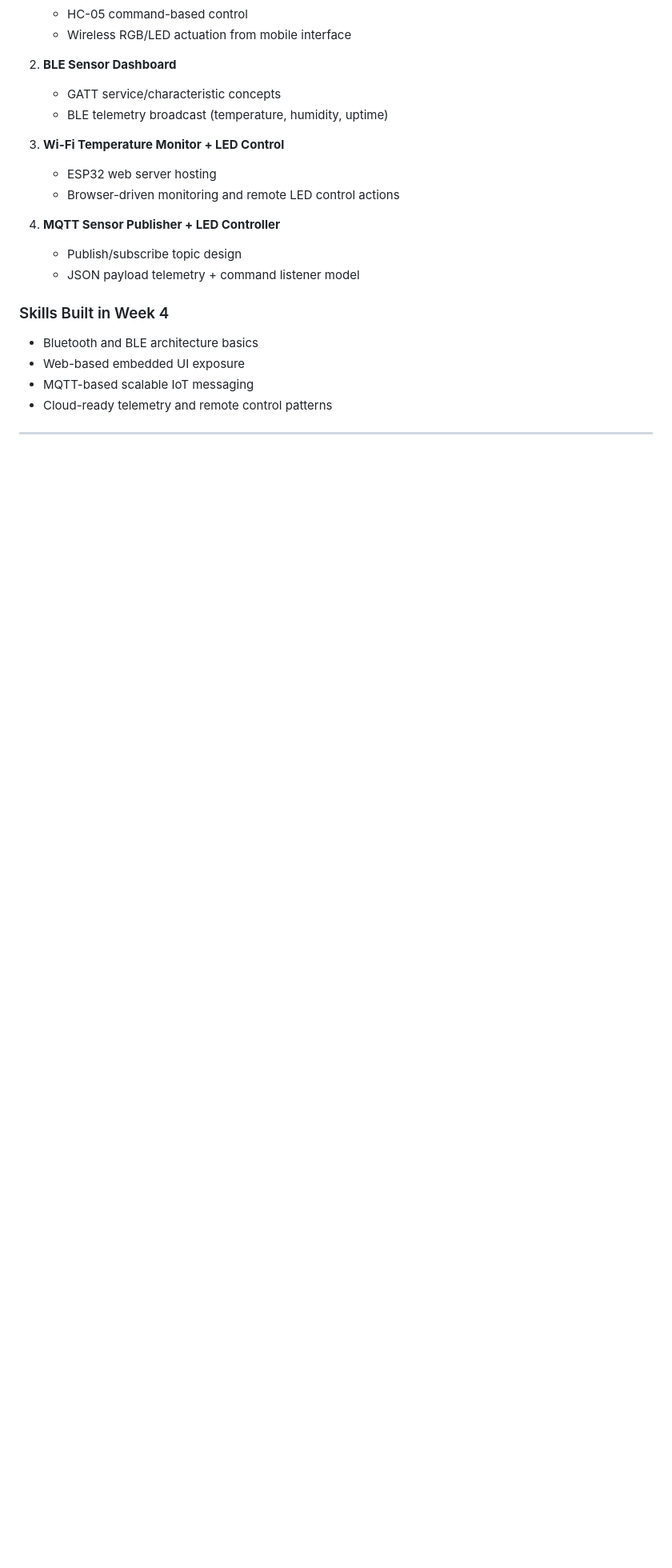
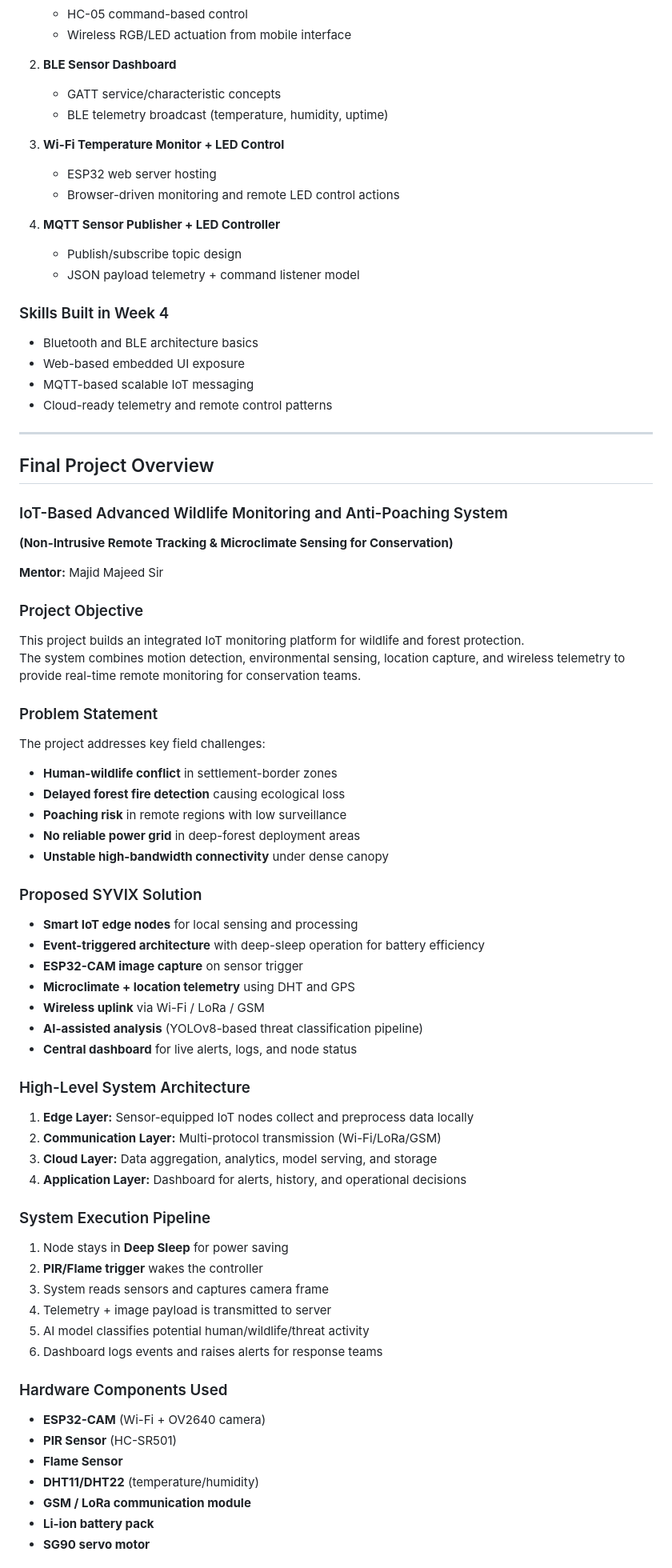
Before and after one commit to apoorvshivam807/iot-summer-school-2026, a Markdown page: README.md, the part around one of its changes. Shown at 80% size. Drawn GitHub-style; blank space fills up the shorter version.

Commit message:
Add project overview for wildlife monitoring system
Added an overview of the IoT-Based Advanced Wildlife Monitoring and Anti-Poaching System project, including objectives, problem statements, proposed solutions, system architecture, execution pipeline, hardware components, and current development status.

```diff
--- a/README.md
+++ b/README.md
@@ -203,3 +203,55 @@ Week 4 focused on wireless device control, dashboard interfaces, and message-bro
 - Cloud-ready telemetry and remote control patterns
 
 ---
+## Final Project Overview
+
+### IoT-Based Advanced Wildlife Monitoring and Anti-Poaching System
+**(Non-Intrusive Remote Tracking & Microclimate Sensing for Conservation)**
+
+
+**Mentor:** Majid Majeed Sir
+
+### Project Objective
+This project builds an integrated IoT monitoring platform for wildlife and forest protection.
+The system combines motion detection, environmental sensing, location capture, and wireless telemetry to provide real-time remote monitoring for conservation teams.
+
+### Problem Statement
+The project addresses key field challenges:
+- **Human-wildlife conflict** in settlement-border zones
+- **Delayed forest fire detection** causing ecological loss
+- **Poaching risk** in remote regions with low surveillance
+- **No reliable power grid** in deep-forest deployment areas
+- **Unstable high-bandwidth connectivity** under dense canopy
+
+### Proposed SYVIX Solution
+- **Smart IoT edge nodes** for local sensing and processing
+- **Event-triggered architecture** with deep-sleep operation for battery efficiency
+- **ESP32-CAM image capture** on sensor trigger
+- **Microclimate + location telemetry** using DHT and GPS
+- **Wireless uplink** via Wi-Fi / LoRa / GSM
+- **AI-assisted analysis** (YOLOv8-based threat classification pipeline)
+- **Central dashboard** for live alerts, logs, and node status
+
+### High-Level System Architecture
+1. **Edge Layer:** Sensor-equipped IoT nodes collect and preprocess data locally
+2. **Communication Layer:** Multi-protocol transmission (Wi-Fi/LoRa/GSM)
+3. **Cloud Layer:** Data aggregation, analytics, model serving, and storage
+4. **Application Layer:** Dashboard for alerts, history, and operational decisions
+
+### System Execution Pipeline
+1. Node stays in **Deep Sleep** for power saving
+2. **PIR/Flame trigger** wakes the controller
+3. System reads sensors and captures camera frame
+4. Telemetry + image payload is transmitted to server
+5. AI model classifies potential human/wildlife/threat activity
+6. Dashboard logs events and raises alerts for response teams
+
+### Hardware Components Used
+- **ESP32-CAM** (Wi-Fi + OV2640 camera)
+- **PIR Sensor** (HC-SR501)
+- **Flame Sensor**
+- **DHT11/DHT22** (temperature/humidity)
+- **GSM / LoRa communication module**
+- **Li-ion battery pack**
+- **SG90 servo motor**
+
```
Also changed, not shown: other parts of README.md (+14 -0 lines).
